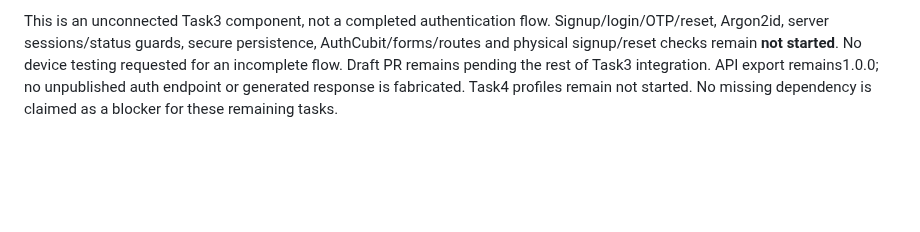
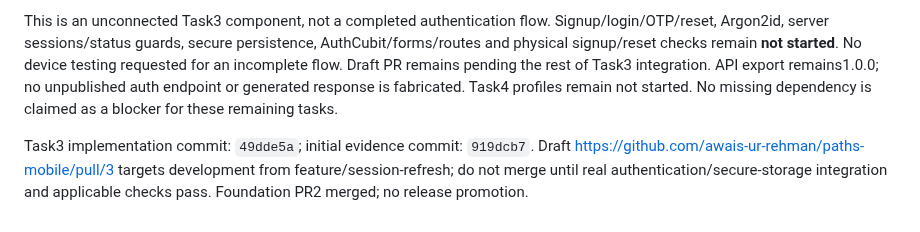
Before and after one commit to awais-ur-rehman/paths-mobile, a Markdown page: docs/IMPLEMENTATION_STATUS.md, the part around the change. Rendered like a GitHub page; blank space fills up the shorter version.

```diff
--- a/docs/IMPLEMENTATION_STATUS.md
+++ b/docs/IMPLEMENTATION_STATUS.md
@@ -258,3 +258,5 @@ Branch `feature/session-refresh`, from development merge8bda1c5. Task2 foundatio
 `test/core/refresh_coordinator_test.dart`: eleven tests, including ten concurrent requests (one refresh, exactly20 transport calls), replay401 limit, stale refresh across logout/new sign-in, shared failure, foreign-origin rejection, cancelled request, old401 and successful200 across account changes, and suppression of separate refresh-request secrets. Fixtures contain synthetic tokens only. Full no-resolution Flutter analyzer has no issues; all39 mobile tests pass. Initial missing-component test failure established red; runtime/header-map and race-test failures were diagnosed and corrected before green. Read-only review found stale successful/error response leakage and raw refresh transport errors; both fixed with regression coverage and re-reviewed.
 
 This is an unconnected Task3 component, not a completed authentication flow. Signup/login/OTP/reset, Argon2id, server sessions/status guards, secure persistence, AuthCubit/forms/routes and physical signup/reset checks remain **not started**. No device testing requested for an incomplete flow. Draft PR remains pending the rest of Task3 integration. API export remains1.0.0; no unpublished auth endpoint or generated response is fabricated. Task4 profiles remain not started. No missing dependency is claimed as a blocker for these remaining tasks.
+
+Task3 implementation commit: `49dde5a`; initial evidence commit: `919dcb7`. Draft https://github.com/awais-ur-rehman/paths-mobile/pull/3 targets development from feature/session-refresh; do not merge until real authentication/secure-storage integration and applicable checks pass. Foundation PR2 merged; no release promotion.
```
Also changed, not shown: docs/DECISIONS.md (+4 -0 lines).
